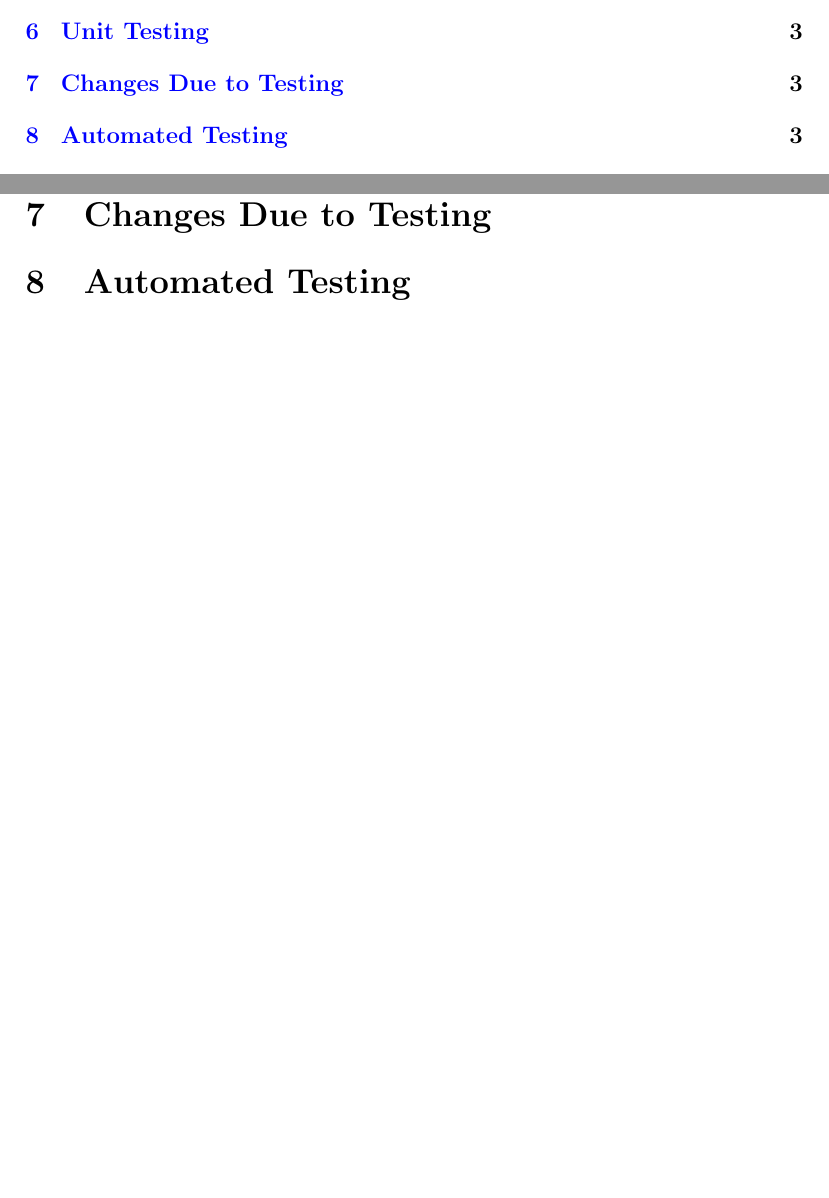
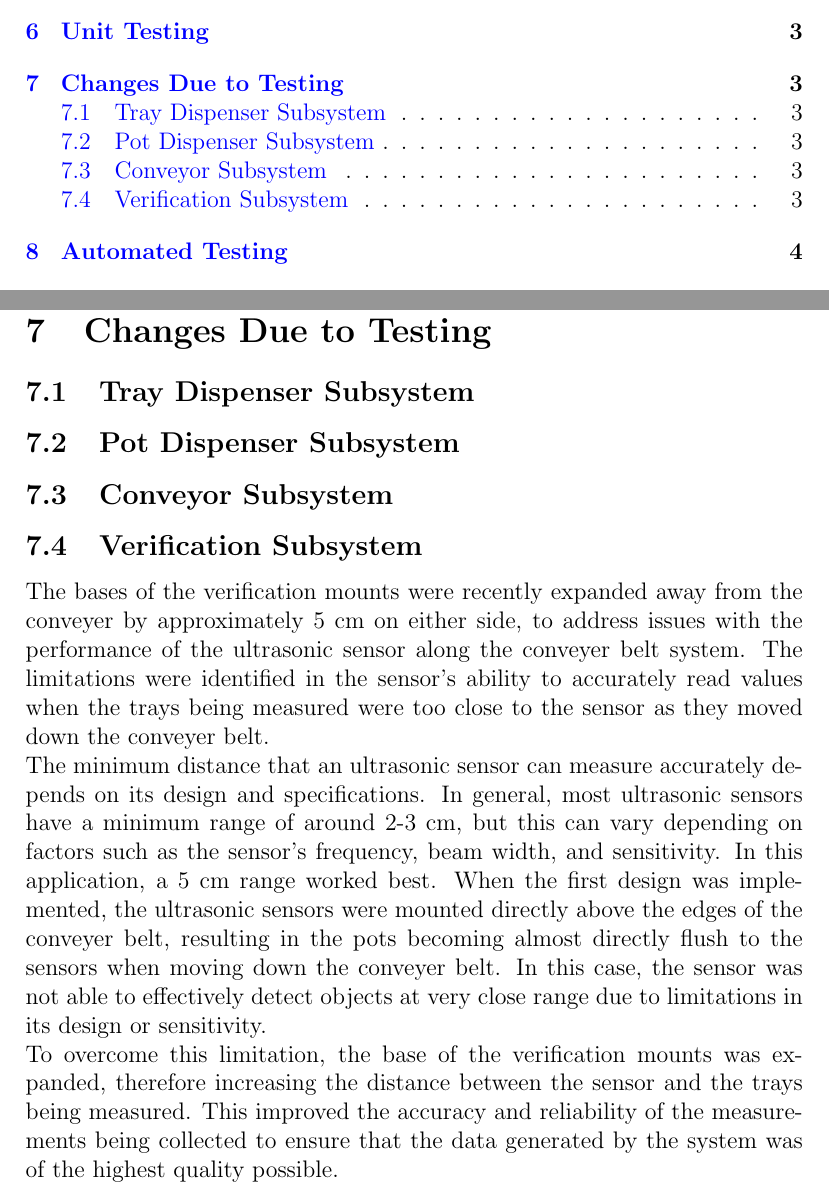
Before and after one commit to aaronbilly22/The_Nursery_Project, a LaTeX document (docs/VnVReport/VnVReport.tex): two parts of pages 4 and 8 of 9 before the commit and two parts of pages 4 and 8 of 10 after it, joined at a grey line, cut so that both start at the same text, the shorter picture padded with empty space. Compiled offline with pdfLaTeX.

Commit message:
changes due to testing update

```diff
--- a/docs/VnVReport/VnVReport.tex
+++ b/docs/VnVReport/VnVReport.tex
@@ -132,6 +132,18 @@ This section will not be appropriate for every project.
 \section{Unit Testing}
 
 \section{Changes Due to Testing}
+\subsection{Tray Dispenser Subsystem}
+
+\subsection{Pot Dispenser Subsystem}
+
+\subsection{Conveyor Subsystem}
+
+\subsection{Verification Subsystem}
+
+The bases of the verification mounts were recently expanded away from the conveyer by approximately 5 cm on either side, to address issues with the performance of the ultrasonic sensor along the conveyer belt system. The limitations were identified in the sensor's ability to accurately read values when the trays being measured were too close to the sensor as they moved down the conveyer belt.
+\\ The minimum distance that an ultrasonic sensor can measure accurately depends on its design and specifications. In general, most ultrasonic sensors have a minimum range of around 2-3 cm, but this can vary depending on factors such as the sensor's frequency, beam width, and sensitivity. In this application, a 5 cm range worked best. When the first design was implemented, the ultrasonic sensors were mounted directly above the edges of the conveyer belt, resulting in the pots becoming almost directly flush to the sensors when moving down the conveyer belt. In this case, the sensor was not able to effectively detect objects at very close range due to limitations in its design or sensitivity.
+\\ To overcome this limitation, the base of the verification mounts was expanded, therefore increasing the distance between the sensor and the trays being measured. This improved the accuracy and reliability of the measurements being collected to ensure that the data generated by the system was of the highest quality possible.
+
 
 \section{Automated Testing}
 
```
Also changed, not shown: docs/VnVReport/VnVReport.pdf.
